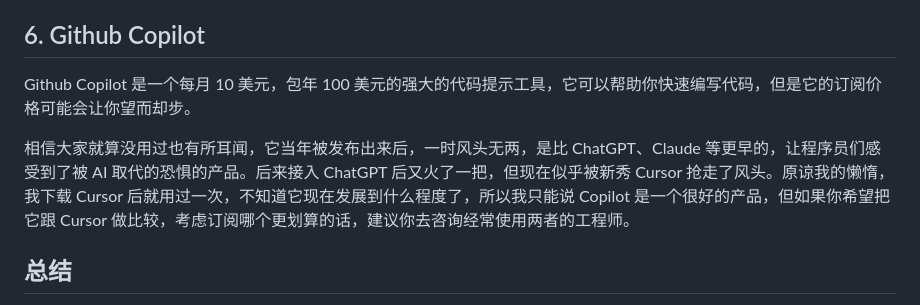
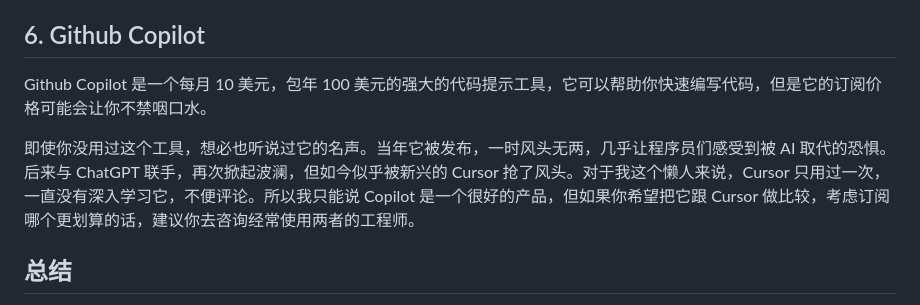
Before and after one commit to Kit086/kit.blog, a Markdown page: posts/how-to-enjoy-developing-dotnet-on-anduinos/how-to-enjoy-developing-dotnet-on-anduinos.md, the part around one of its changes. Drawn GitHub-style.

```diff
--- a/posts/how-to-enjoy-developing-dotnet-on-anduinos/how-to-enjoy-developing-dotnet-on-anduinos.md
+++ b/posts/how-to-enjoy-developing-dotnet-on-anduinos/how-to-enjoy-developing-dotnet-on-anduinos.md
@@ -118,9 +117,9 @@ Visual Studio 的 C# 编辑体验大部分是通过 C# 的 Roslyn 编译器提
 
 ## 6. Github Copilot
 
-Github Copilot 是一个每月 10 美元，包年 100 美元的强大的代码提示工具，它可以帮助你快速编写代码，但是它的订阅价格可能会让你望而却步。
+Github Copilot 是一个每月 10 美元，包年 100 美元的强大的代码提示工具，它可以帮助你快速编写代码，但是它的订阅价格可能会让你不禁咽口水。
 
-相信大家就算没用过也有所耳闻，它当年被发布出来后，一时风头无两，是比 ChatGPT、Claude 等更早的，让程序员们感受到了被 AI 取代的恐惧的产品。后来接入 ChatGPT 后又火了一把，但现在似乎被新秀 Cursor 抢走了风头。原谅我的懒惰，我下载 Cursor 后就用过一次，不知道它现在发展到什么程度了，所以我只能说 Copilot 是一个很好的产品，但如果你希望把它跟 Cursor 做比较，考虑订阅哪个更划算的话，建议你去咨询经常使用两者的工程师。
+即使你没用过这个工具，想必也听说过它的名声。当年它被发布，一时风头无两，几乎让程序员们感受到被 AI 取代的恐惧。后来与 ChatGPT 联手，再次掀起波澜，但如今似乎被新兴的 Cursor 抢了风头。对于我这个懒人来说，Cursor 只用过一次，一直没有深入学习它，不便评论。所以我只能说 Copilot 是一个很好的产品，但如果你希望把它跟 Cursor 做比较，考虑订阅哪个更划算的话，建议你去咨询经常使用两者的工程师。
 
 ## 总结
 
```
Also changed, not shown: other parts of posts/how-to-enjoy-developing-dotnet-on-anduinos/how-to-enjoy-developing-dotnet-on-anduinos.md (+15 -16 lines).
